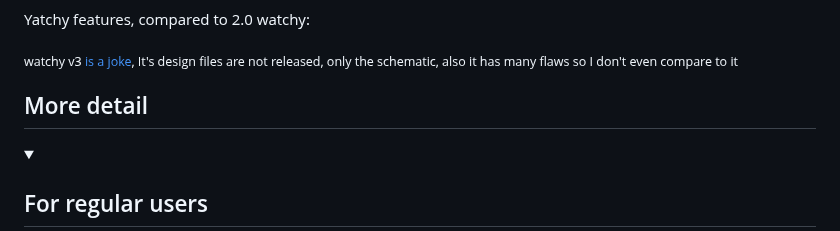
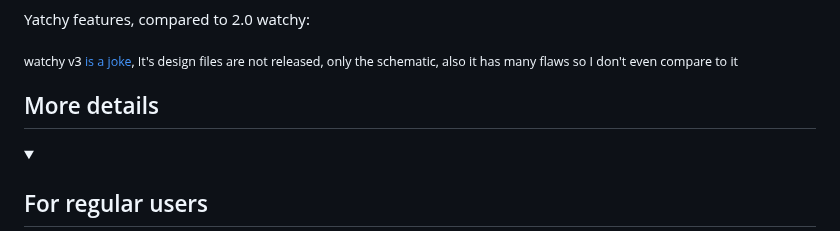
Before and after one commit to Szybet/Yatchy, a Markdown page: README.md, the part around the change. Rendered like a GitHub page; folded sections open.

```diff
--- a/README.md
+++ b/README.md
@@ -22,7 +22,7 @@ Yatchy features, compared to 2.0 watchy:
 
 <sub>watchy v3 <a href="https://github.com/Szybet/WatchySourcingHub#original-watchy-v3">is a joke</a>, It's design files are not released, only the schematic, also it has many flaws so I don't even compare to it</sub>
 
-## More detail
+## More details
 <details>
   <summary><h2>For regular users</h2></summary>
 
```
